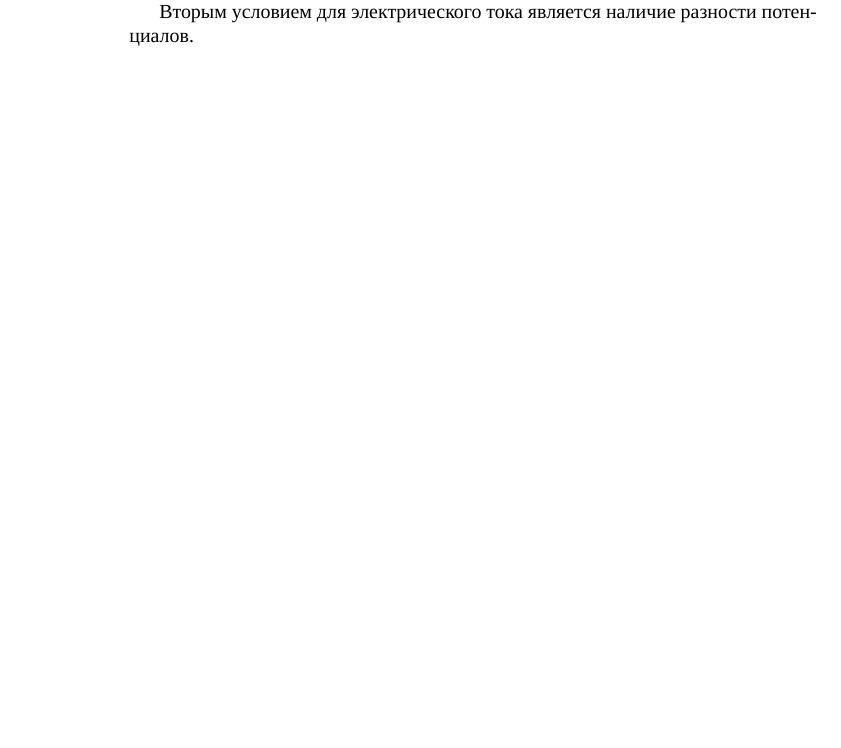
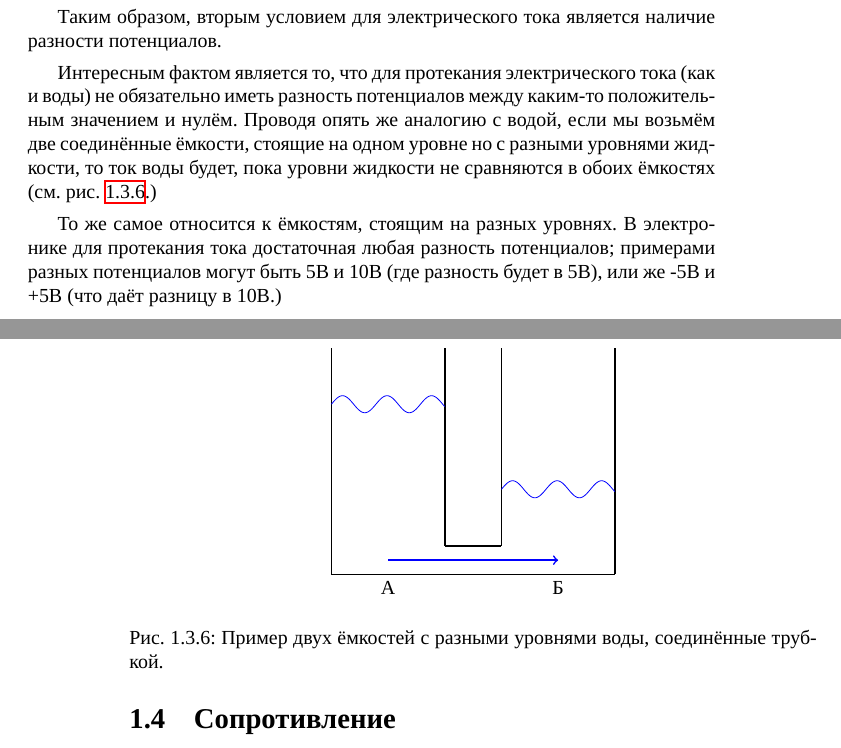
Before and after one commit to artyom-poptsov/SPARC, a LaTeX book (main.tex): part of page 8 of 67 before the commit and two parts of pages 9 and 10 of 67 after it, the two joined at a grey line, cut so that both start at the same text, the shorter picture padded with empty space. Compiled offline with XeLaTeX.

Commit message:
main.tex (Основные принципы электротехники): Дополнение

```diff
--- a/main.tex
+++ b/main.tex
@@ -318,4 +322,3 @@ Copyright © 2016-2022 Артём ``avp'' Попцов.
   \label{fig:electronics-circuits-2}
 \end{figure}
 
-Вторым условием для электрического тока является наличие разности потенциалов.
@@ -322,3 +331,53 @@ Copyright © 2016-2022 Артём ``avp'' Попцов.
+Таким образом, вторым условием для электрического тока является наличие разности
+потенциалов.
+
+Интересным фактом является то, что для протекания электрического тока (как и
+воды) не обязательно иметь разность потенциалов между каким-то положительным
+значением и нулём.  Проводя опять же аналогию с водой, если мы возьмём две
+соединённые ёмкости, стоящие на одном уровне но с разными уровнями жидкости, то
+ток воды будет, пока уровни жидкости не сравняются в обоих ёмкостях
+(см. рис. \ref{fig:electronics-circuits-3}.)
+
+\begin{figure}[ht]
+  \centering
+  \begin{tikzpicture}[
+      declare function={f1(\x) = 0.15 * sin(8.0 * deg(\x));
+    }]
+
+    \draw[thick] (0, 0) -- (0, 4);
+    \draw[thick] (2, 0.5) -- (2, 4);
+    \draw[thick] (0, 0) -- (2, 0);
+
+    \draw[thick] (3, 0.5) -- (3, 4);
+    \draw[thick] (5, 0) -- (5, 4);
+    \draw[thick] (3, 0) -- (5, 0);
+
+    \draw[thick] (2, 0) -- (3, 0);
+    \draw[thick] (2, 0.5) -- (3, 0.5);
+
+    \draw[thick, color=blue, ->] (1, 0.25) -- (4, 0.25);
+
+
+    \begin{scope}[yshift=3cm, color=blue]
+      \draw (0, 0) plot[domain=0:2, variable=\x, samples=200, smooth] ({\x}, {f1(\x)});
+    \end{scope}
+
+    \begin{scope}[yshift=1.5cm, xshift=3cm, color=blue]
+      \draw (0, 0) plot[domain=0:2, variable=\x, samples=200, smooth] ({\x}, {f1(\x)});
+    \end{scope}
+
+    \draw (1, 0) node[below] {А};
+    \draw (4, 0) node[below] {Б};
+
+  \end{tikzpicture}
+  \caption{Пример двух ёмкостей с разными уровнями воды, соединённые трубкой.}
+  \label{fig:electronics-circuits-3}
+\end{figure}
+
+То же самое относится к ёмкостям, стоящим на разных уровнях.  В электронике для
+протекания тока достаточная любая разность потенциалов; примерами разных
+потенциалов могут быть 5В и 10В (где разность будет в 5В), или же -5В и +5В (что
+даёт разницу в 10В.)
 
 \section{Сопротивление}
 
```
Also changed, not shown: main.tex (16 more changed lines).
